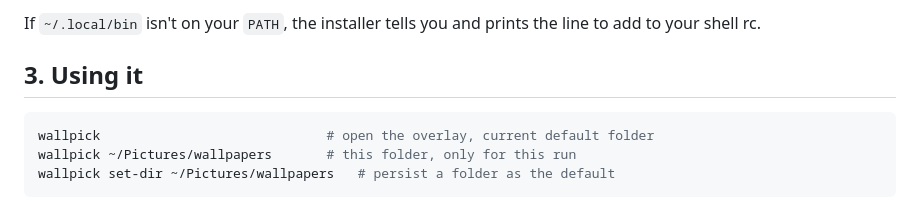
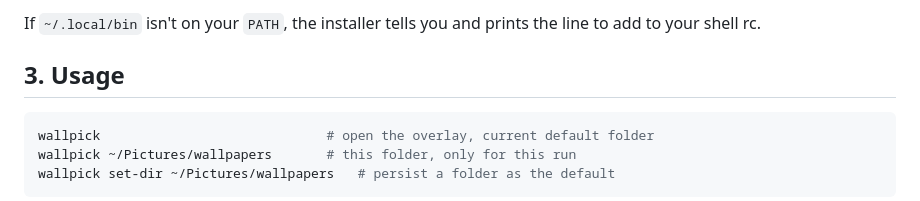
Before and after one commit to osneks/wallpaper-picker-awww, a Markdown page: README.md, the part around the change. Rendered like a GitHub page.

````diff
--- a/README.md
+++ b/README.md
@@ -70,7 +70,7 @@ What it does:
 If `~/.local/bin` isn't on your `PATH`, the installer tells you and prints
 the line to add to your shell rc.
 
-## 3. Using it
+## 3. Usage
 
 ```bash
 wallpick                             # open the overlay, current default folder
````
